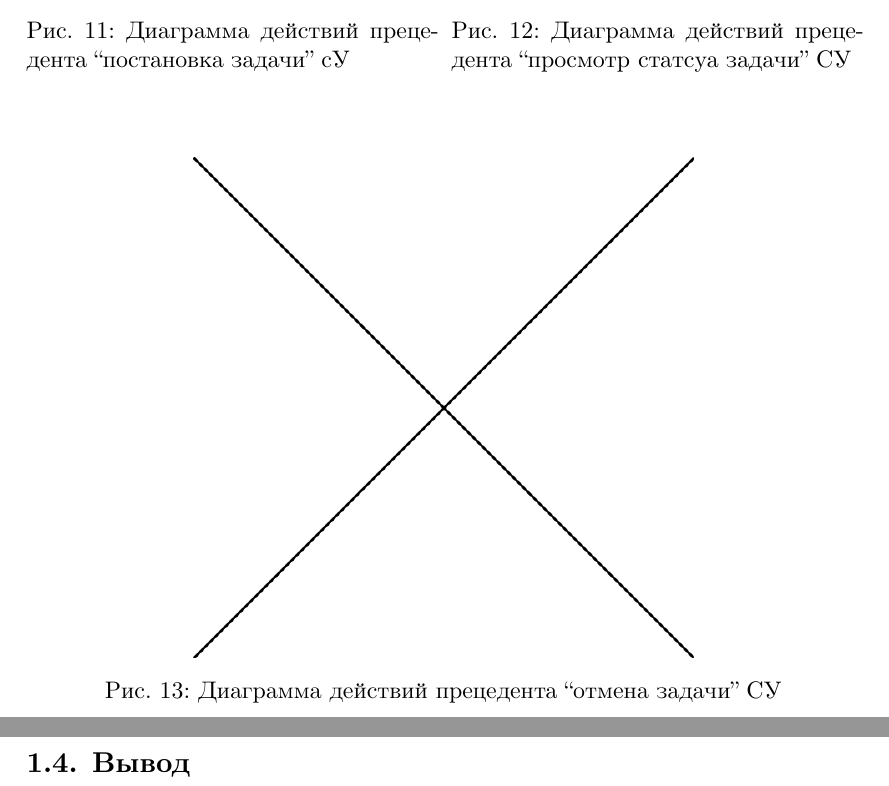
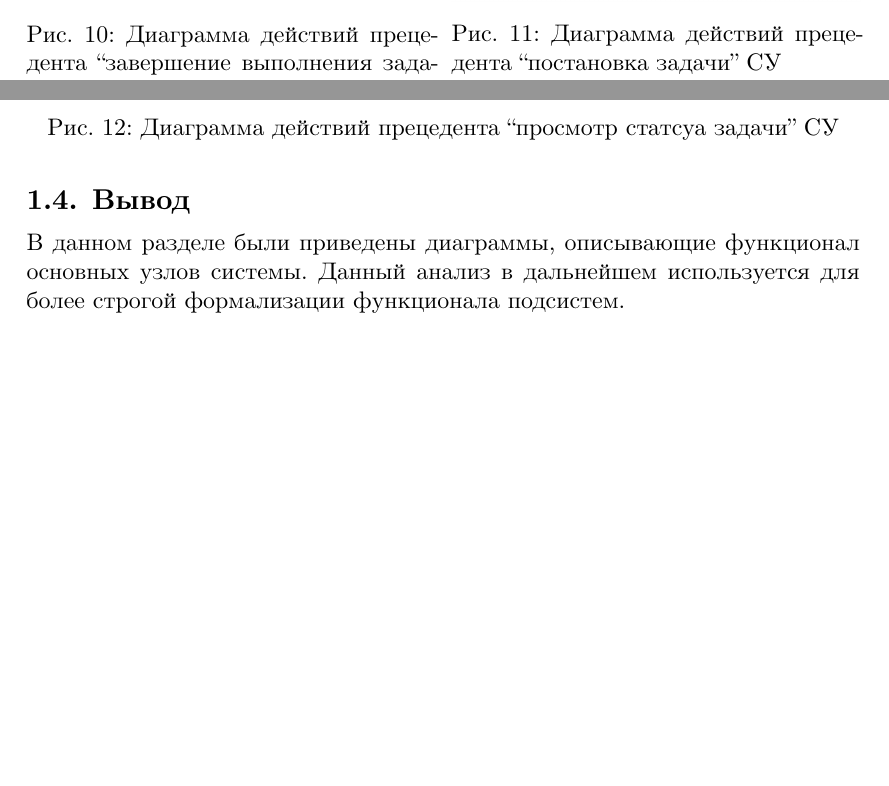
Before and after one commit to iu7/grid_calc, a LaTeX document (docs/rpz/rpz.tex): two parts of pages 8 and 9 of 12 before the commit and two parts of pages 6 and 7 of 10 after it, joined at a grey line, cut so that both start at the same text, the shorter picture padded with empty space. The pictures show the PDF file docs/rpz/rpz.pdf that the author committed with the source.

Commit message:
draft for analythical v2. removed placeholders.

```diff
--- a/docs/rpz/rpz.tex
+++ b/docs/rpz/rpz.tex
@@ -217,38 +219,31 @@ basicstyle=\ttfamily\small,
 
 \begin{figure}
   \centering
-  \includegraphics[width=.6\linewidth]{img/placeholder} %diagrams/balancer/activity-submit}
-  \caption{Диаграмма действий прецедента "завершение выполнения задачи" СБН}
-  \label{fig:bal-submit}
-\end{figure}
-
-Диаграммы действий прецедентов системы управления "постановка задачи", "просмотр статсуа задачи" и "отмена задачи" приведены на рисунках~\ref{fig:logic-place},~\ref{fig:logic-view} и~\ref{fig:logic-cancel} соответственно.
-
-\begin{figure}
-  \centering
   \begin{minipage}{.49\linewidth}
     \centering
-    \includegraphics[width=\linewidth]{img/placeholder} %diagrams/logic/activity-place}
-    \caption{Диаграмма действий прецедента "постановка задачи" СУ}
-    \label{fig:logic-place}
+    \includegraphics[width=\linewidth]{diagrams/balancer/activity-submit}
+    \caption{Диаграмма действий прецедента "завершение выполнения задачи" СБН}
+    \label{fig:bal-submit}
   \end{minipage}
   \hfill
   \begin{minipage}{.49\linewidth}
     \centering
-    \includegraphics[width=\linewidth]{img/placeholder} %diagrams/logic/activity-view}
-    \caption{Диаграмма действий прецедента "просмотр статсуа задачи" СУ}
-    \label{fig:logic-view}
+    \includegraphics[width=\linewidth]{diagrams/logic/activity-place}
+    \caption{Диаграмма действий прецедента "постановка задачи" СУ}
+    \label{fig:logic-place}
   \end{minipage}
 \end{figure}
 
 \begin{figure}
   \centering
-  \includegraphics[width=.6\linewidth]{img/placeholder} %diagrams/logic/activity-cancel}
-  \caption{Диаграмма действий прецедента "отмена задачи" СУ}
-  \label{fig:logic-cancel}
+  \includegraphics[width=\linewidth]{diagrams/logic/activity-view}
+  \caption{Диаграмма действий прецедента "просмотр статсуа задачи" СУ}
+  \label{fig:logic-view}
 \end{figure}
 
 \subsection{Вывод}
+В данном разделе были приведены диаграммы, описывающие функционал основных узлов системы.
+Данный анализ в дальнейшем используется для более строгой формализации функционала подсистем.
 
 \clearpage
 \section{Конструкторский раздел}
```
Also changed, not shown: docs/rpz/diagrams/balancer/activity-register.png (added), docs/rpz/diagrams/balancer/activity-request.png (added), docs/rpz/diagrams/balancer/activity-submit.png (added), docs/rpz/diagrams/common/activity-register.png (deleted), docs/rpz/diagrams/logic/activity-place.png (added), docs/rpz/diagrams/logic/activity-view.png (added), docs/rpz/diagrams/logic/usecase.png, docs/rpz/rpz.pdf, docs/rpz/rpz.tex (26 more changed lines), 6 other files.
